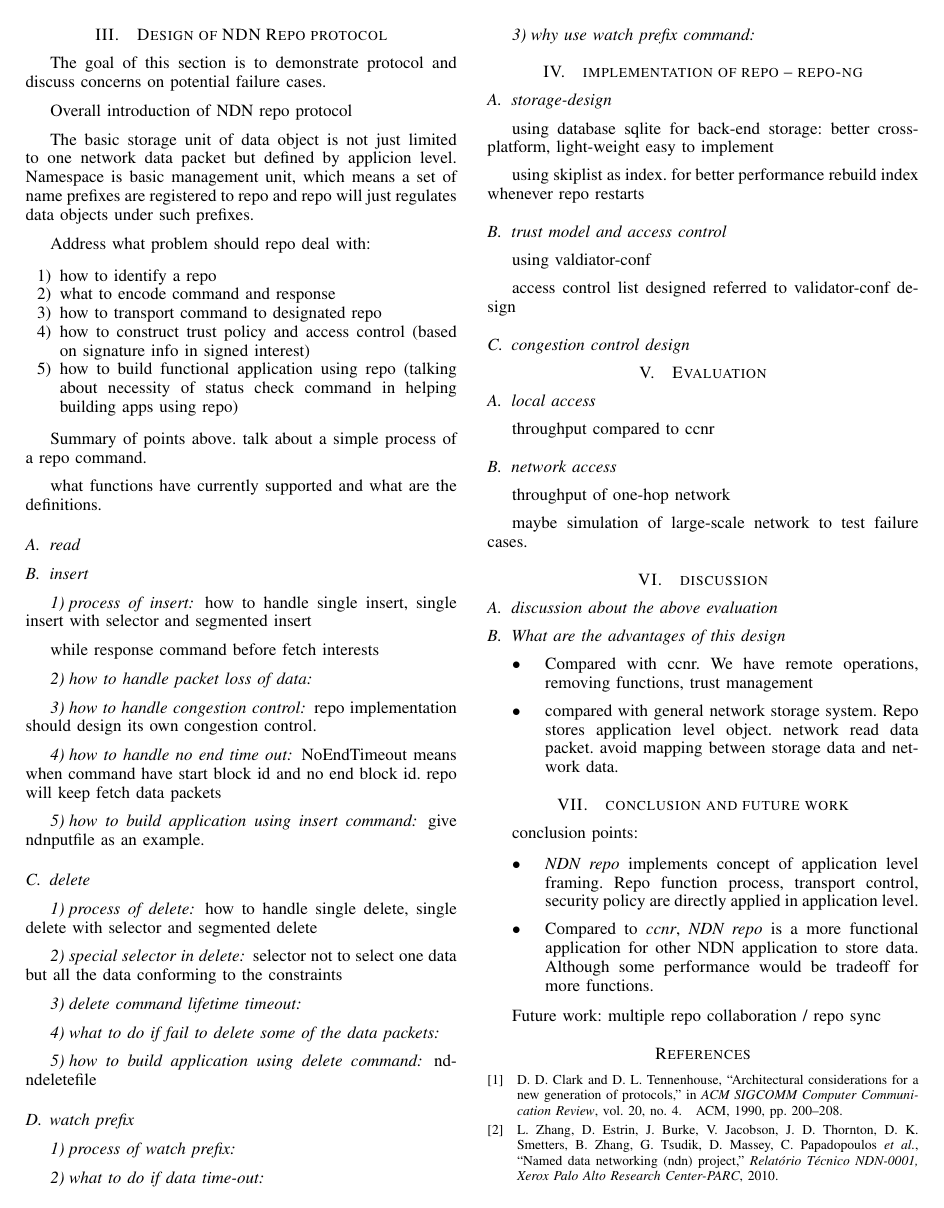
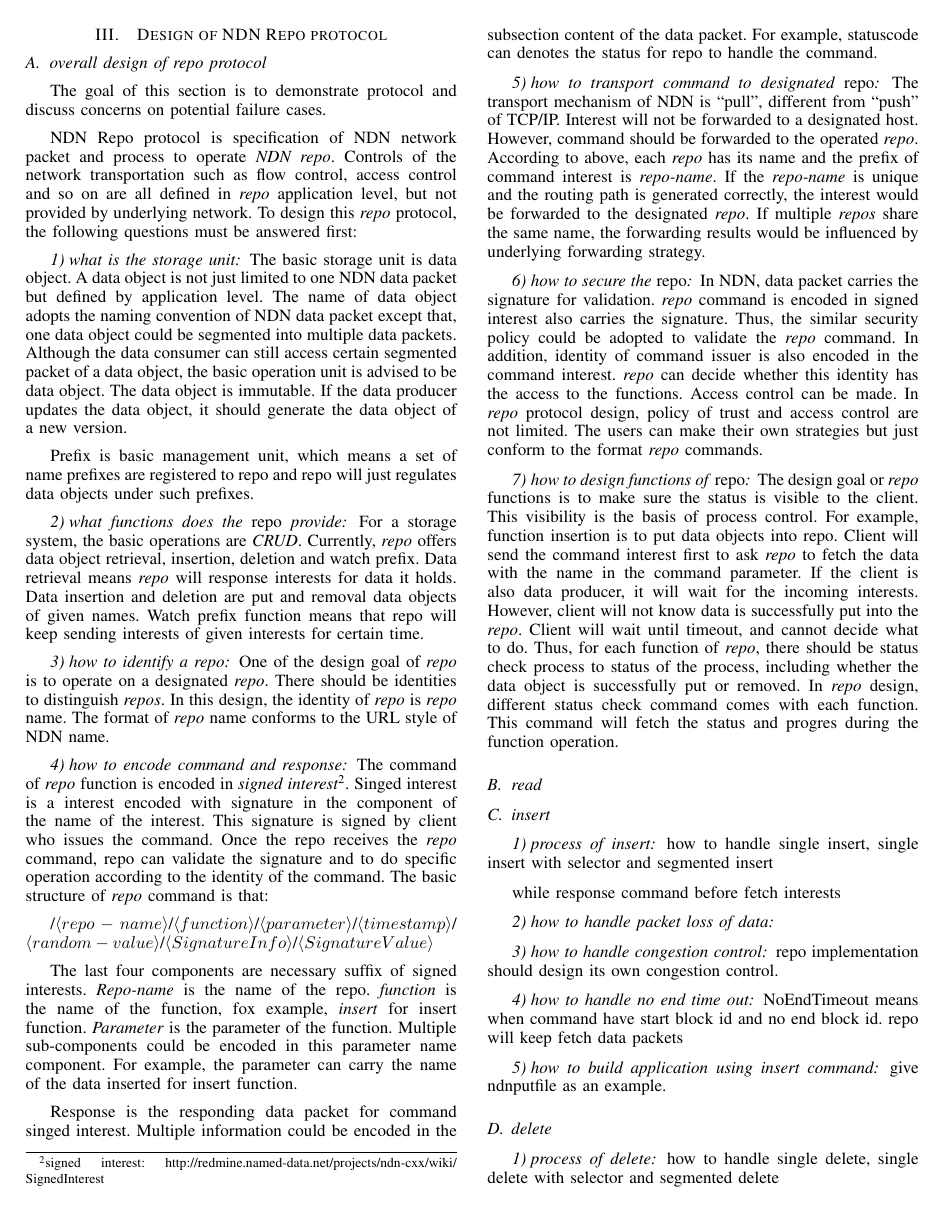
Before and after one commit to chenatu/repo-infocom, a LaTeX paper (repo-infocom.tex): page 2 of 2 before the commit and page 2 of 3 after it. Compiled offline with pdfLaTeX.

Commit message:
overall design

```diff
--- a/repo-infocom.tex
+++ b/repo-infocom.tex
@@ -183,26 +183,50 @@ In \cite{clark1990architectural}, TCP/IP and other layered network architecture
  \emph{Ccnr} is a subset software of CCNx project\footnote{CCNx: http://www.ccnx.org/what-is-ccn/}. CCN and NDN have the same origin and their architecture is similar. \emph{Cnnr} is a repository that preserving CCN network packet. It supports remote data fetching using interests and local data dump. The functions of \emph{ccnr} is limited. User cannot issue data insertion command remotely and command cannot be verified to apply security policy. This repository protocol is not sufficient for application needs.
 
 \section{Design of NDN Repo protocol} \label{section-design}
+
+\subsection{overall design of repo protocol}
+
 The goal of this section is to demonstrate protocol and discuss concerns on potential failure cases.
 
-Overall introduction of NDN repo protocol
+NDN Repo protocol is specification of NDN network packet and process to operate \emph{NDN repo}. Controls of the network transportation such as flow control, access control and so on are all defined in \emph{repo} application level, but not provided by underlying network. To design this \emph{repo} protocol, the following questions must be answered first:
 
-The basic storage unit of data object is not just limited to one network data packet but defined by applicion level. Namespace is basic management unit, which means a set of name prefixes are registered to repo and repo will just regulates data objects under such prefixes.
+\subsubsection{what is the storage unit}
 
-Address what problem should repo deal with:
-\begin{enumerate}
-\item how to identify a repo
-\item what to encode command and response
-\item how to transport command to designated repo
-\item how to construct trust policy and access control (based on signature info in signed interest)
-\item how to build functional application using repo (talking about necessity of status check command in helping building apps using repo)
-\end{enumerate}
+The basic storage unit is data object. A data object is not just limited to one NDN data packet but defined by application level. The name of data object adopts the naming convention of NDN data packet except that, one data object could be segmented into multiple data packets. Although the data consumer can still access certain segmented packet of a data object, the basic operation unit is advised to be data object. The data object is immutable. If the data producer updates the data object, it should generate the data object of a new version.
 
-Summary of points above. talk about a simple process of a repo command.
+Prefix is basic management unit, which means a set of name prefixes are registered to repo and repo will just regulates data objects under such prefixes.
 
+\subsubsection{what functions does the \emph{repo} provide}
 
+For a storage system, the basic operations are \emph{CRUD}. Currently, \emph{repo} offers data object retrieval, insertion, deletion and watch prefix. Data retrieval means \emph{repo} will response interests for data it holds. Data insertion and deletion are put and removal data objects of given names. Watch prefix function means that repo will keep sending interests of given interests for certain time.
 
-what functions have currently supported and what are the definitions.
+\subsubsection{how to identify a repo}
+
+One of the design goal of \emph{repo} is to operate on a designated \emph{repo}. There should be identities to distinguish \emph{repos}. In this design, the identity of \emph{repo} is \emph{repo} name. The format of \emph{repo} name conforms to the URL style of NDN name.
+
+\subsubsection{how to encode command and response}
+
+The command of \emph{repo} function is encoded in \emph{signed interest}\footnote{signed interest: http://redmine.named-data.net/projects/ndn-cxx/wiki/
+SignedInterest}. Singed interest is a interest encoded with signature in the component of the name of the interest. This signature is signed by client who issues the command. Once the repo receives the \emph{repo} command, repo can validate the signature and to do specific operation according to the identity of the command. The basic structure of \emph{repo} command is that:
+
+/$\langle repo-name\rangle$/$\langle function\rangle$/$\langle parameter\rangle$/$\langle timestamp\rangle$/
+$\langle random-value\rangle$/$\langle SignatureInfo\rangle$/$\langle SignatureValue\rangle$
+
+The last four components are necessary suffix of signed interests. \emph{Repo-name} is the name of the repo. \emph{function} is the name of the function, fox example, \emph{insert} for insert function. \emph{Parameter} is the parameter of the function. Multiple sub-components could be encoded in this parameter name component. For example, the parameter can carry the name of the data inserted for insert function.
+
+Response is the responding data packet for command singed interest. Multiple information could be encoded in the subsection content of the data packet. For example, statuscode can denotes the status for repo to handle the command.
+
+\subsubsection{how to transport command to designated \emph{repo}}
+
+The transport mechanism of NDN is ``pull'', different from ``push'' of TCP/IP. Interest will not be forwarded to a designated host. However, command should be forwarded to the operated \emph{repo}. According to above, each \emph{repo} has its name and the prefix of command interest is \emph{repo-name}. If the \emph{repo-name} is unique and the routing path is generated correctly, the interest would be forwarded to the designated \emph{repo}. If multiple \emph{repos} share the same name, the forwarding results would be influenced by underlying forwarding strategy.
+
+\subsubsection{how to secure the \emph{repo}}
+
+In NDN, data packet carries the signature for validation. \emph{repo} command is encoded in signed interest also carries the signature. Thus, the similar security policy could be adopted to validate the \emph{repo} command. In addition, identity of command issuer is also encoded in the command interest. \emph{repo} can decide whether this identity has the access to the functions. Access control can be made. In \emph{repo} protocol design, policy of trust and access control are not limited. The users can make their own strategies but just conform to the format \emph{repo} commands.
+
+\subsubsection{how to design functions of \emph{repo}}
+
+The design goal or \emph{repo} functions is to make sure the status is visible to the client. This visibility is the basis of process control. For example, function insertion is to put data objects into repo. Client will send the command interest first to ask \emph{repo} to fetch the data with the name in the command parameter. If the client is also data producer, it will wait for the incoming interests. However, client will not know data is successfully put into the \emph{repo}. Client will wait until timeout, and cannot decide what to do. Thus, for each function of \emph{repo}, there should be status check process to status of the process, including whether the data object is successfully put or removed. In \emph{repo} design, different status check command comes with each function. This command will fetch the status and progres during the function operation.
 
 \subsection{read}
 
```
